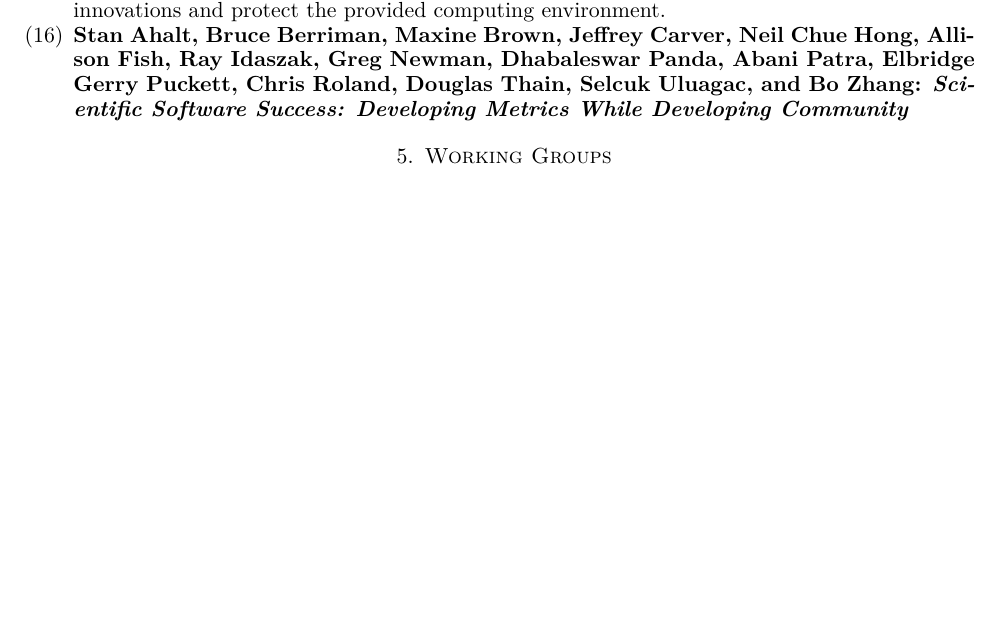
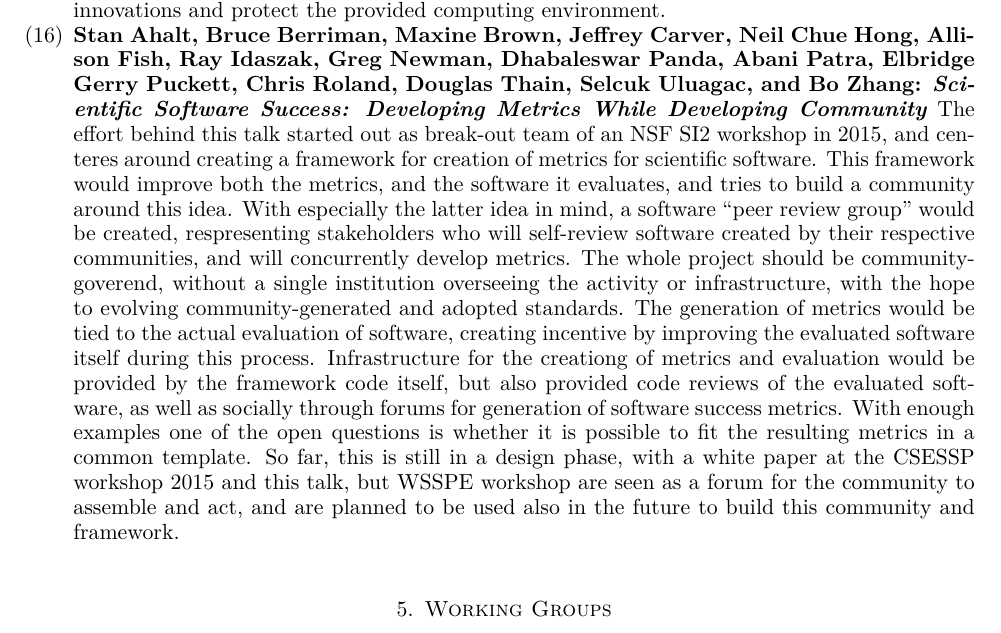
Before and after one commit to WSSSPE/meetings, a LaTeX paper (WSSSPE3/report/WSSSPE3_review.tex): part of page 9 of 33 before the commit and part of page 9 of 34 after it, cut so that both start at the same text, the shorter picture padded with empty space. Compiled offline with pdfLaTeX.

Commit message:
add Stan Ahalt's talk

```diff
--- a/WSSSPE3/report/WSSSPE3_review.tex
+++ b/WSSSPE3/report/WSSSPE3_review.tex
@@ -719,19 +719,40 @@ to projects. Sempervirens can be found on github~\footnote{github:njsmith/semper
 
 \item \textbf{Alice Allen: \textit{We're giving away the store! (Merchandise not
 included)}}
-Alice Allen described the Astrophysics Source Code Library (ascl.net), an increasingly
-used way to obtain a unique ID for astrophysics software that is indexed by indexing
-services and can be cited. ASCL offers clones of existing infrastructure, provides server
-space and computing resources, shares innovations, and permits moves elsewhere. In turn,
-users have to provide a domain nam, control and configure their site and use it as
-intended, gather their codes to their liking, share innovations and protect the
-provided computing environment.
+Alice Allen described the Astrophysics Source Code Library (ascl.net), an
+increasingly used way to obtain a unique ID for astrophysics software that is
+indexed by indexing services and can be cited. ASCL offers clones of existing
+infrastructure, provides server space and computing resources, shares
+innovations, and permits moves elsewhere. In turn, users have to provide a
+domain nam, control and configure their site and use it as intended, gather
+their codes to their liking, share innovations and protect the provided
+computing environment.
 
 \item \textbf{Stan Ahalt, Bruce Berriman, Maxine Brown, Jeffrey Carver, Neil
 Chue Hong, Allison Fish, Ray Idaszak, Greg Newman, Dhabaleswar Panda, Abani
 Patra, Elbridge Gerry Puckett, Chris Roland, Douglas Thain, Selcuk Uluagac, and
 Bo Zhang: \textit{Scientific Software Success: Developing Metrics While Developing
 Community}}
+The effort behind this talk started out as break-out team of an NSF SI2
+workshop in 2015, and centeres around creating a framework for creation of
+metrics for scientific software. This framework would improve both the metrics,
+and the software it evaluates, and tries to build a community around this idea.
+With especially the latter idea in mind, a software ``peer review group'' would
+be created, respresenting stakeholders who will self-review software created by
+their respective communities, and will concurrently develop metrics. The whole
+project should be community-goverend, without a single institution overseeing
+the activity or infrastructure, with the hope to evolving community-generated
+and adopted standards. The generation of metrics would be tied to the actual
+evaluation of software, creating incentive by improving the evaluated software
+itself during this process. Infrastructure for the creationg of metrics and
+evaluation would be provided by the framework code itself, but also provided
+code reviews of the evaluated software, as well as socially through forums for
+generation of software success metrics. With enough examples one of the open
+questions is whether it is possible to fit the resulting metrics in a common
+template. So far, this is still in a design phase, with a white paper at the
+CSESSP workshop 2015 and this talk, but WSSPE workshop are seen as a forum for
+the community to assemble and act, and are planned to be used also in the
+future to build this community and framework.
 
 \end{enumerate}
 
```
